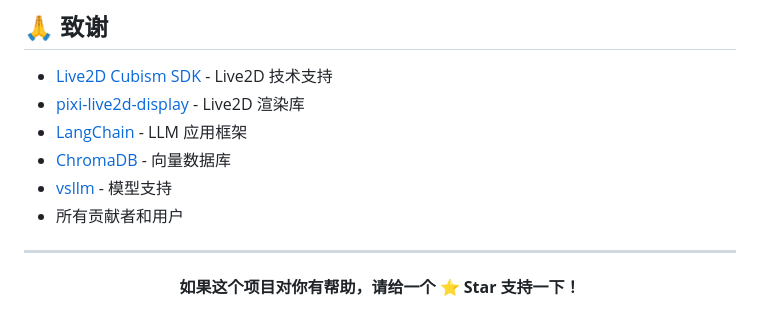
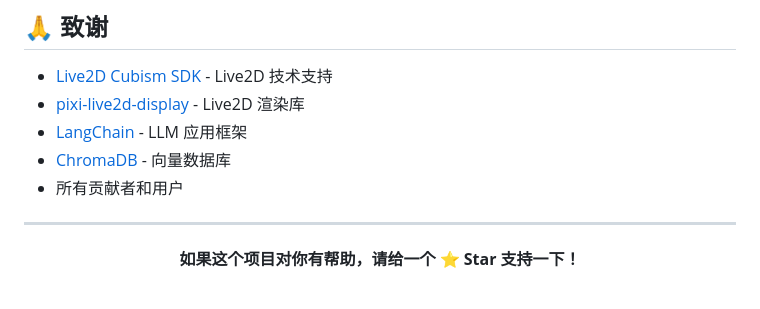
Before and after one commit to 1644156/live2d-desktop-pet, a Markdown page: README.md, the part around one of its changes. Drawn GitHub-style.

```diff
--- a/README.md
+++ b/README.md
@@ -377,7 +391,6 @@ live2d-desktop-pet/
 - [pixi-live2d-display](https://github.com/pixijs/pixi-live2d-display) - Live2D 渲染库
 - [LangChain](https://github.com/langchain-ai/langchain) - LLM 应用框架
 - [ChromaDB](https://github.com/chroma-core/chroma) - 向量数据库
-- [vsllm](https://vsllm.com) - 模型支持
 - 所有贡献者和用户
 
 ---
```
Also changed, not shown: other parts of README.md (+14 -0 lines).
